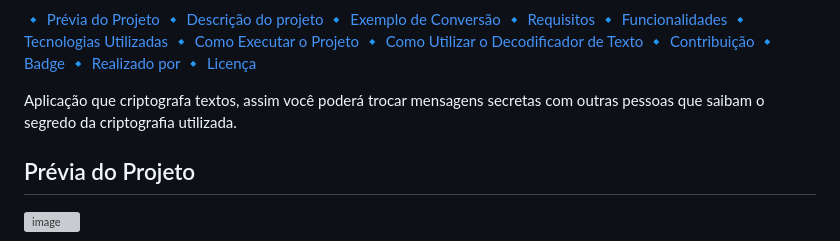
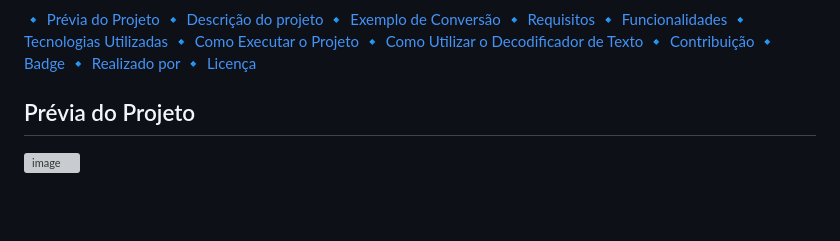
Before and after one commit to alexlaudiano/decodificador-de-texto, a Markdown page: README.md, the part around the change. Rendered like a GitHub page; blank space fills up the shorter version; grey boxes are pictures that could not be loaded.

```diff
--- a/README.md
+++ b/README.md
@@ -19,8 +19,6 @@
 :small_blue_diamond: [Badge](#badge)
 :small_blue_diamond: [Realizado por](#realizado-por)
 :small_blue_diamond: [Licença](#licença)
-
-Aplicação que criptografa textos, assim você poderá trocar mensagens secretas com outras pessoas que saibam o segredo da criptografia utilizada.
 
 ## Prévia do Projeto
 
```
